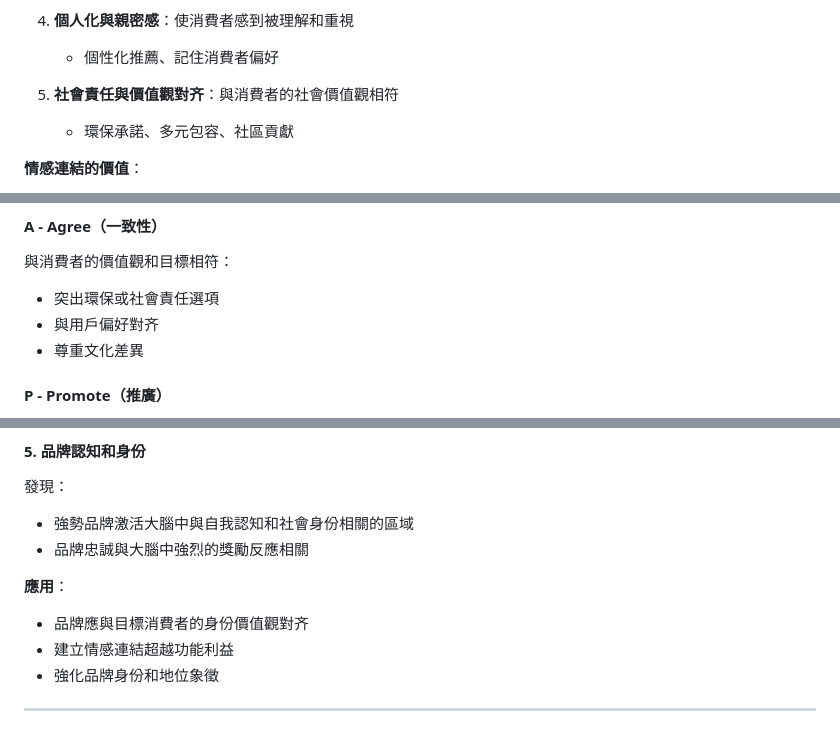
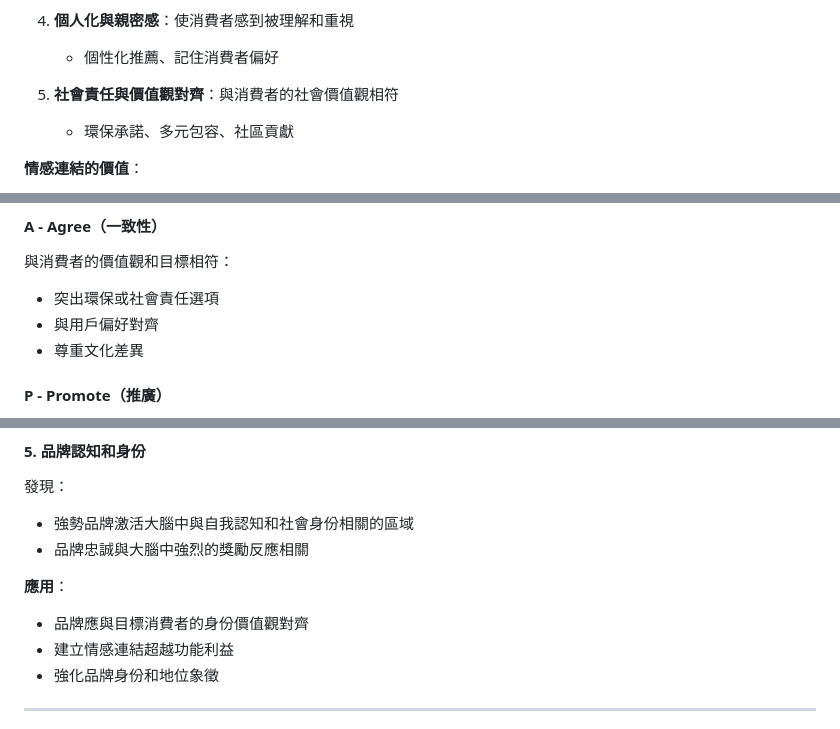
Before and after one commit to cyyeh/business-101, a Markdown page: src/消費者行為與心理學/消費者行為與心理學_專業版.md, 3 parts joined by grey strips. Rendered like a GitHub page.

Commit message:
將簡體中文用字轉換為繁體中文（第九批）
行為經濟學、行銷、談判、銷售管理、領導力、顧客關係、風險管理等主題修正。
划算、批准、上游/下游等確認為正確繁體用法。

https://claude.ai/code/session_017NpUacvpwRiGsa1F8wDfY9

```diff
--- a/src/消費者行為與心理學/消費者行為與心理學_專業版.md
+++ b/src/消費者行為與心理學/消費者行為與心理學_專業版.md
@@ -486,7 +486,7 @@ Bandura 理論：消費者通過觀察他人的行為與後果而學習。
 4. **個人化與親密感**：使消費者感到被理解和重視
    - 個性化推薦、記住消費者偏好
 
-5. **社會責任與價值觀對齐**：與消費者的社會價值觀相符
+5. **社會責任與價值觀對齊**：與消費者的社會價值觀相符
    - 環保承諾、多元包容、社區貢獻
 
 **情感連結的價值**：
@@ -1025,7 +1025,7 @@ Bandura 理論：消費者通過觀察他人的行為與後果而學習。
 #### **A - Agree（一致性）**
 與消費者的價值觀和目標相符：
 - 突出環保或社會責任選項
-- 與用戶偏好對齐
+- 與用戶偏好對齊
 - 尊重文化差異
 
 #### **P - Promote（推廣）**
@@ -1182,7 +1182,7 @@ Bandura 理論：消費者通過觀察他人的行為與後果而學習。
 - 品牌忠誠與大腦中強烈的獎勵反應相關
 
 **應用**：
-- 品牌應與目標消費者的身份價值觀對齐
+- 品牌應與目標消費者的身份價值觀對齊
 - 建立情感連結超越功能利益
 - 強化品牌身份和地位象徵
 
```
